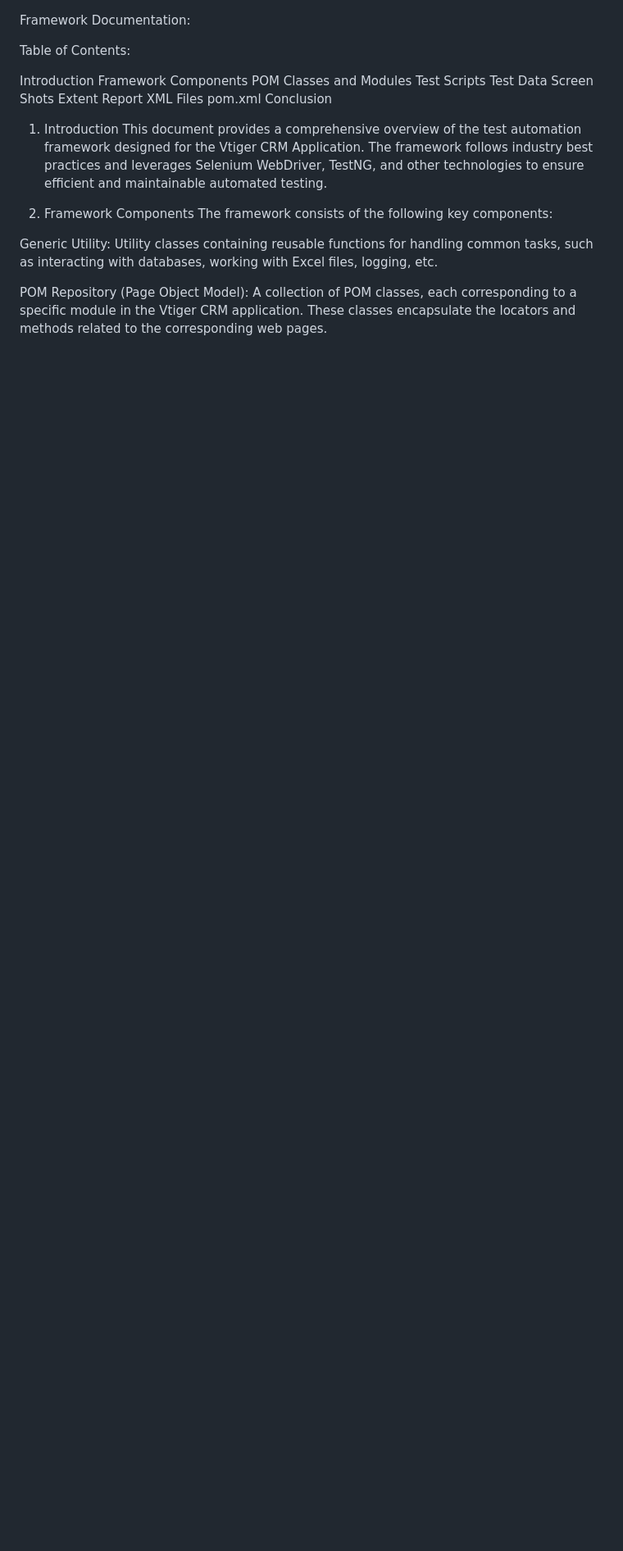
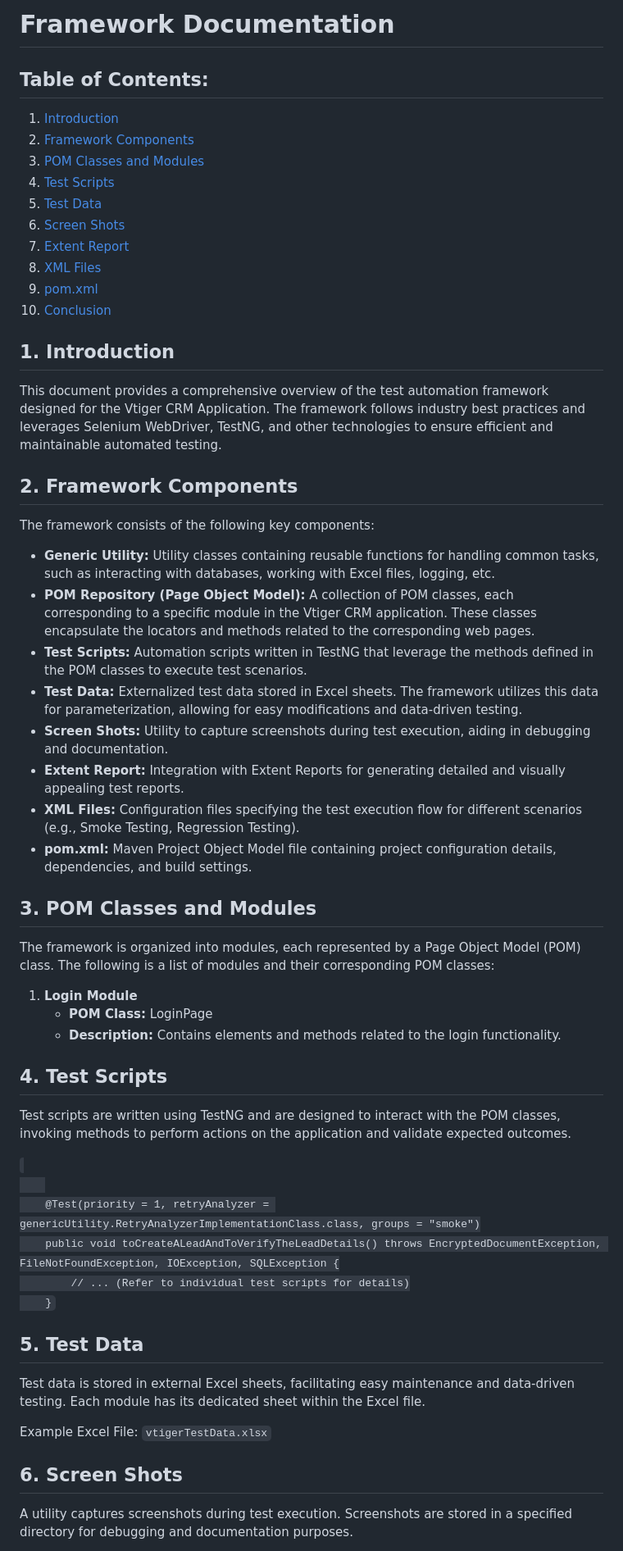
Before and after one commit to akashdeb/vtiger_sprint3, a Markdown page: README.md, the part around the change printed below. Shown: that part at 82% size. GitHub-like rendering; blank space fills up the shorter version.

```diff
--- a/README.md
+++ b/README.md
@@ -1,25 +1,88 @@
+<!DOCTYPE html>
+<html lang="en">
+<head>
+    <meta charset="UTF-8">
+    <meta http-equiv="X-UA-Compatible" content="IE=edge">
+    <meta name="viewport" content="width=device-width, initial-scale=1.0">
+</head>
+<body>
+ <h1>Framework Documentation</h1>
+<!-- Table of Contents -->
+<h2>Table of Contents:</h2>
+<ol>
+    <li><a href="#introduction">Introduction</a></li>
+    <li><a href="#framework-components">Framework Components</a></li>
+    <li><a href="#pom-classes-and-modules">POM Classes and Modules</a></li>
+    <li><a href="#test-scripts">Test Scripts</a></li>
+    <li><a href="#test-data">Test Data</a></li>
+    <li><a href="#screen-shots">Screen Shots</a></li>
+    <li><a href="#extent-report">Extent Report</a></li>
+    <li><a href="#xml-files">XML Files</a></li>
+    <li><a href="#pomxml">pom.xml</a></li>
+    <li><a href="#conclusion">Conclusion</a></li>
+</ol>
 
-Framework Documentation:
+<!-- 1. Introduction -->
+<h2 id="introduction">1. Introduction</h2>
+<p>
+    This document provides a comprehensive overview of the test automation framework designed for the Vtiger CRM Application. The framework follows industry best practices and leverages Selenium WebDriver, TestNG, and other technologies to ensure efficient and maintainable automated testing.
+</p>
 
-Table of Contents:
+<!-- 2. Framework Components -->
+<h2 id="framework-components">2. Framework Components</h2>
+<p>
+    The framework consists of the following key components:
+</p>
+<ul>
+    <li><strong>Generic Utility:</strong> Utility classes containing reusable functions for handling common tasks, such as interacting with databases, working with Excel files, logging, etc.</li>
+    <li><strong>POM Repository (Page Object Model):</strong> A collection of POM classes, each corresponding to a specific module in the Vtiger CRM application. These classes encapsulate the locators and methods related to the corresponding web pages.</li>
+    <li><strong>Test Scripts:</strong> Automation scripts written in TestNG that leverage the methods defined in the POM classes to execute test scenarios.</li>
+    <li><strong>Test Data:</strong> Externalized test data stored in Excel sheets. The framework utilizes this data for parameterization, allowing for easy modifications and data-driven testing.</li>
+    <li><strong>Screen Shots:</strong> Utility to capture screenshots during test execution, aiding in debugging and documentation.</li>
+    <li><strong>Extent Report:</strong> Integration with Extent Reports for generating detailed and visually appealing test reports.</li>
+    <li><strong>XML Files:</strong> Configuration files specifying the test execution flow for different scenarios (e.g., Smoke Testing, Regression Testing).</li>
+    <li><strong>pom.xml:</strong> Maven Project Object Model file containing project configuration details, dependencies, and build settings.</li>
+</ul>
 
-Introduction
-Framework Components
-POM Classes and Modules
-Test Scripts
-Test Data
-Screen Shots
-Extent Report
-XML Files
-pom.xml
-Conclusion
-1. Introduction
-This document provides a comprehensive overview of the test automation framework designed for the Vtiger CRM Application. The framework follows industry best practices and leverages Selenium WebDriver, TestNG, and other technologies to ensure efficient and maintainable automated testing.
+<!-- 3. POM Classes and Modules -->
+<h2 id="pom-classes-and-modules">3. POM Classes and Modules</h2>
+<p>
+    The framework is organized into modules, each represented by a Page Object Model (POM) class. The following is a list of modules and their corresponding POM classes:
+</p>
+<ol>
+    <li>
+        <strong>Login Module</strong>
+        <ul>
+            <li><strong>POM Class:</strong> LoginPage</li>
+            <li><strong>Description:</strong> Contains elements and methods related to the login functionality.</li>
+        </ul>
+    </li>
+    <!-- Similar list items for other modules -->
+</ol>
 
-2. Framework Components
-The framework consists of the following key components:
+<!-- 4. Test Scripts -->
+<h2 id="test-scripts">4. Test Scripts</h2>
+<p>
+    Test scripts are written using TestNG and are designed to interact with the POM classes, invoking methods to perform actions on the application and validate expected outcomes.
+</p>
+<code>
+    <!-- Sample Test Script for Creating a Lead -->
+    @Test(priority = 1, retryAnalyzer = genericUtility.RetryAnalyzerImplementationClass.class, groups = "smoke")
+    public void toCreateALeadAndToVerifyTheLeadDetails() throws EncryptedDocumentException, FileNotFoundException, IOException, SQLException {
+        // ... (Refer to individual test scripts for details)
+    }
+</code>
 
-Generic Utility: Utility classes containing reusable functions for handling common tasks, such as interacting with databases, working with Excel files, logging, etc.
+<!-- 5. Test Data -->
+<h2 id="test-data">5. Test Data</h2>
+<p>
+    Test data is stored in external Excel sheets, facilitating easy maintenance and data-driven testing. Each module has its dedicated sheet within the Excel file.
+</p>
+<p>Example Excel File: <code>vtigerTestData.xlsx</code></p>
 
-POM Repository (Page Object Model): A collection of POM classes, each corresponding to a specific module in the Vtiger CRM application. These classes encapsulate the locators and methods related to the corresponding web pages.
+<!-- 6. Screen Shots -->
+<h2 id="screen-shots">6. Screen Shots</h2>
+<p>
+    A utility captures screenshots during test execution. Screenshots are stored in a specified directory for debugging and documentation purposes.
+</p>
 
```
Also changed, not shown: other parts of README.md (+36 -67 lines).
